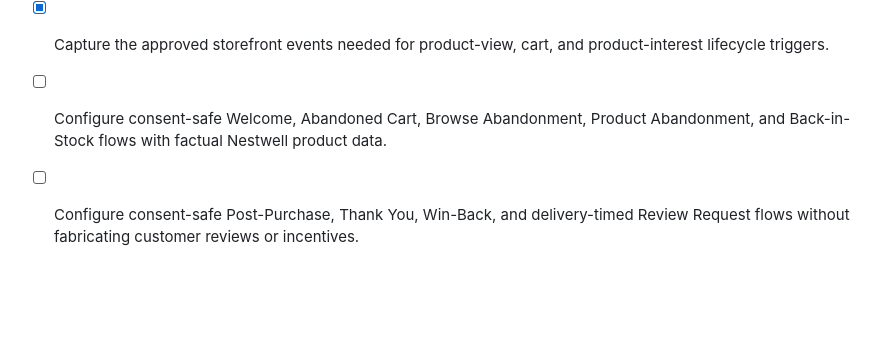
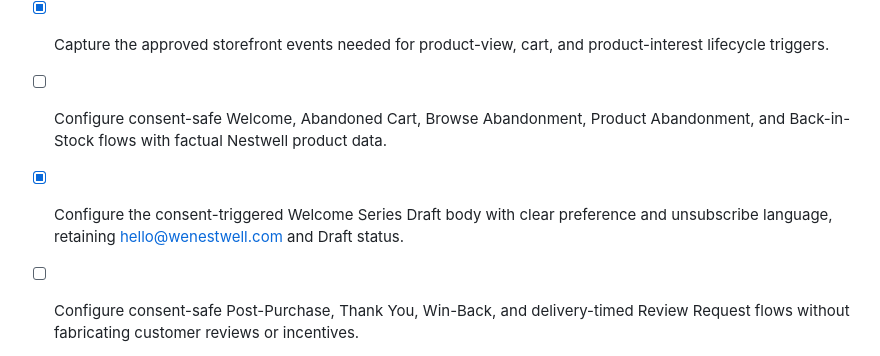
Before and after one commit to 1mjc/nestwell-shopify-storefront, a Markdown page: todo.md, the part around the change. Drawn GitHub-style; blank space fills up the shorter version.

```diff
--- a/todo.md
+++ b/todo.md
@@ -109,6 +109,7 @@
 - [x] Connect the approved marketing platform to the existing Shopify store without disrupting the live catalogue, checkout, or Google product connection.
 - [x] Capture the approved storefront events needed for product-view, cart, and product-interest lifecycle triggers.
 - [ ] Configure consent-safe Welcome, Abandoned Cart, Browse Abandonment, Product Abandonment, and Back-in-Stock flows with factual Nestwell product data.
+- [x] Configure the consent-triggered Welcome Series Draft body with clear preference and unsubscribe language, retaining hello@wenestwell.com and Draft status.
 - [ ] Configure consent-safe Post-Purchase, Thank You, Win-Back, and delivery-timed Review Request flows without fabricating customer reviews or incentives.
 - [ ] Validate flow eligibility, suppression, unsubscribe, product-availability, and non-purchase safeguards before any live customer messaging is enabled.
 - [x] Re-verify Shopify’s Google & YouTube channel and active product source after Klaviyo setup, then record direct visible evidence that the existing Google connection remains intact.
```
Also changed, not shown: LIFECYCLE_AUTOMATION_ASSESSMENT.md (+2 -0 lines).
